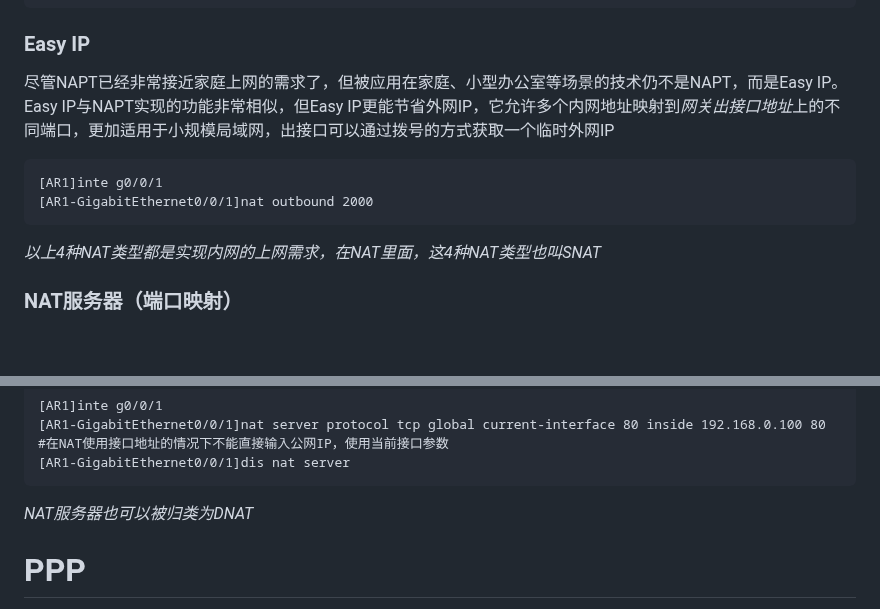
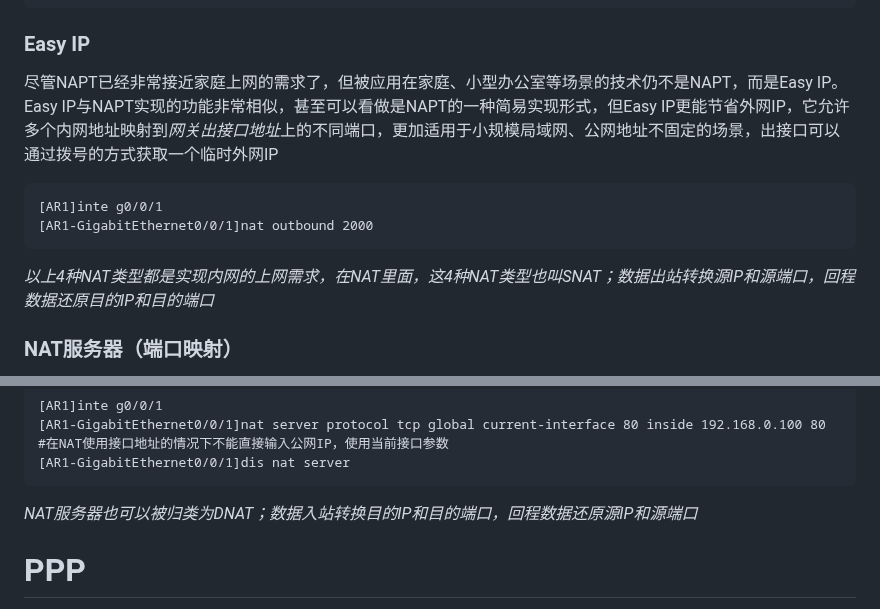
Before and after one commit to hebor/network, a Markdown page: HCIA/07.NAT&PPP.md, 2 parts joined by grey strips. Drawn GitHub-style; blank space fills up the shorter version.

Commit message:
2024-4-1

````diff
--- a/HCIA/07.NAT&PPP.md
+++ b/HCIA/07.NAT&PPP.md
@@ -64,14 +64,14 @@ Network Address Port Translation，也称为NAT-PT或PAT，网络地址端口转
 
 ### Easy IP
 
-尽管NAPT已经非常接近家庭上网的需求了，但被应用在家庭、小型办公室等场景的技术仍不是NAPT，而是Easy IP。Easy IP与NAPT实现的功能非常相似，但Easy IP更能节省外网IP，它允许多个内网地址映射到*网关出接口地址*上的不同端口，更加适用于小规模局域网，出接口可以通过拨号的方式获取一个临时外网IP
+尽管NAPT已经非常接近家庭上网的需求了，但被应用在家庭、小型办公室等场景的技术仍不是NAPT，而是Easy IP。Easy IP与NAPT实现的功能非常相似，甚至可以看做是NAPT的一种简易实现形式，但Easy IP更能节省外网IP，它允许多个内网地址映射到*网关出接口地址*上的不同端口，更加适用于小规模局域网、公网地址不固定的场景，出接口可以通过拨号的方式获取一个临时外网IP
 
 ```VRP
 [AR1]inte g0/0/1
 [AR1-GigabitEthernet0/0/1]nat outbound 2000
 ```
 
-*以上4种NAT类型都是实现内网的上网需求，在NAT里面，这4种NAT类型也叫SNAT*
+*以上4种NAT类型都是实现内网的上网需求，在NAT里面，这4种NAT类型也叫SNAT；数据出站转换源IP和源端口，回程数据还原目的IP和目的端口*
 
 ### NAT服务器（端口映射）
 
@@ -88,7 +88,7 @@ NAT服务器指的是将内网的服务器通过NAT的端口映射，使外网
 [AR1-GigabitEthernet0/0/1]dis nat server
 ```
 
-*NAT服务器也可以被归类为DNAT*
+*NAT服务器也可以被归类为DNAT；数据入站转换目的IP和目的端口，回程数据还原源IP和源端口*
 
 # PPP
 
````
